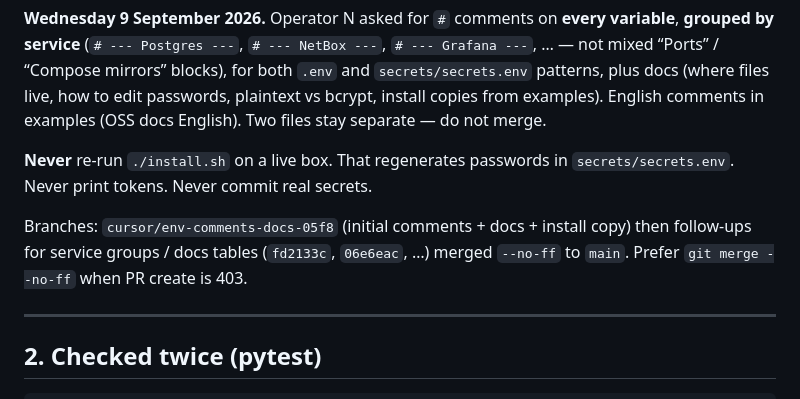
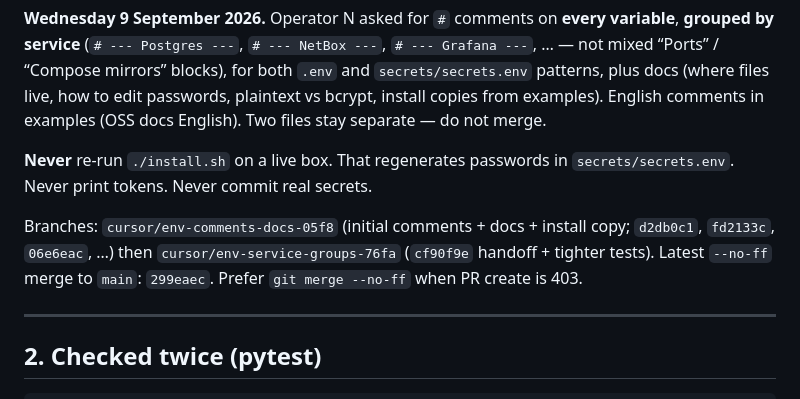
Before and after one commit to nsimic2022/forgesre, a Markdown page: docs/continuation.md, the part around the change. Drawn GitHub-style.

Commit message:
Record final main merge SHA 299eaec in continuation.md.
Co-authored-by: nsimic2022 <nsimic2022@users.noreply.github.com>

```diff
--- a/docs/continuation.md
+++ b/docs/continuation.md
@@ -19,7 +19,7 @@ Product on `main`: **V0.7**. Repository: https://github.com/nsimic2022/forgesre.
 
 **Never** re-run `./install.sh` on a live box. That regenerates passwords in `secrets/secrets.env`. Never print tokens. Never commit real secrets.
 
-Branches: `cursor/env-comments-docs-05f8` (initial comments + docs + install copy) then follow-ups for service groups / docs tables (`fd2133c`, `06e6eac`, …) merged `--no-ff` to `main`. Prefer `git merge --no-ff` when PR create is 403.
+Branches: `cursor/env-comments-docs-05f8` (initial comments + docs + install copy; `d2db0c1`, `fd2133c`, `06e6eac`, …) then `cursor/env-service-groups-76fa` (`cf90f9e` handoff + tighter tests). Latest `--no-ff` merge to `main`: `299eaec`. Prefer `git merge --no-ff` when PR create is 403.
 
 ---
 
```
